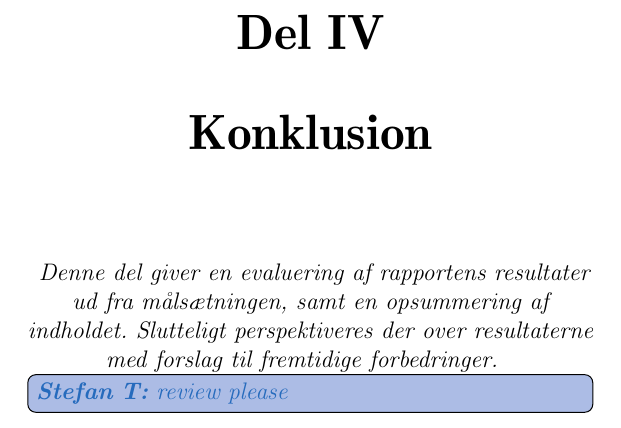
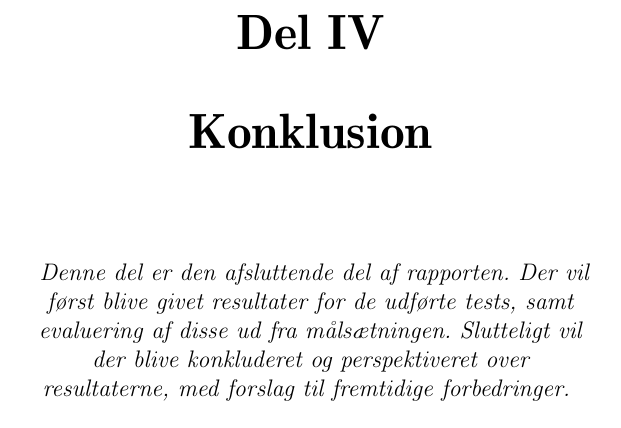
Before and after one commit to Thalmann/sw505-rapport, a LaTeX thesis (main.tex): part of page 93 of 114, cut so that both start at the same text. Compiled offline with pdfLaTeX.

Commit message:
Ændring af intro til Konklusion del

```diff
--- a/main.tex
+++ b/main.tex
@@ -139,7 +139,9 @@
 	\centering
 	\vspace{2cm}
 	\normalsize{\textnormal{
-		\textit{Denne del giver en evaluering af rapportens resultater ud fra målsætningen, samt en opsummering af indholdet. Slutteligt perspektiveres der over resultaterne med forslag til fremtidige forbedringer.\thilemann{review please}}
+		\textit{Denne del er den afsluttende del af rapporten.
+		Der vil først blive givet resultater for de udførte tests, samt evaluering af disse ud fra målsætningen.
+		Slutteligt vil der blive konkluderet og perspektiveret over resultaterne, med forslag til fremtidige forbedringer.}
 	}}
 	\end{minipage}
 }
```
